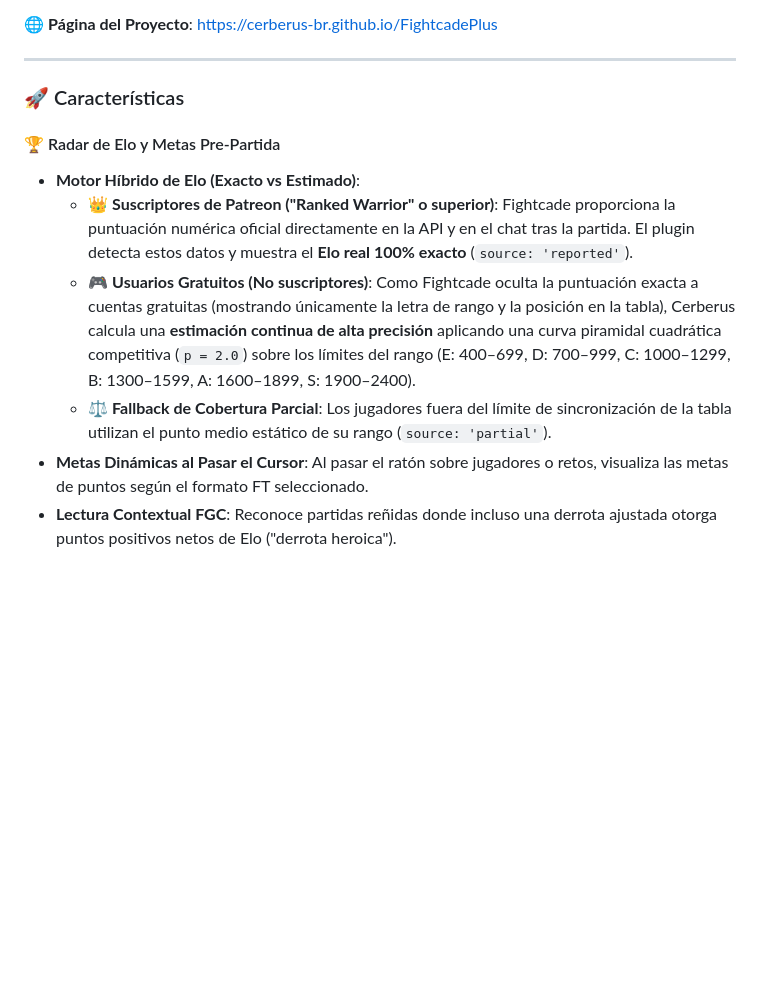
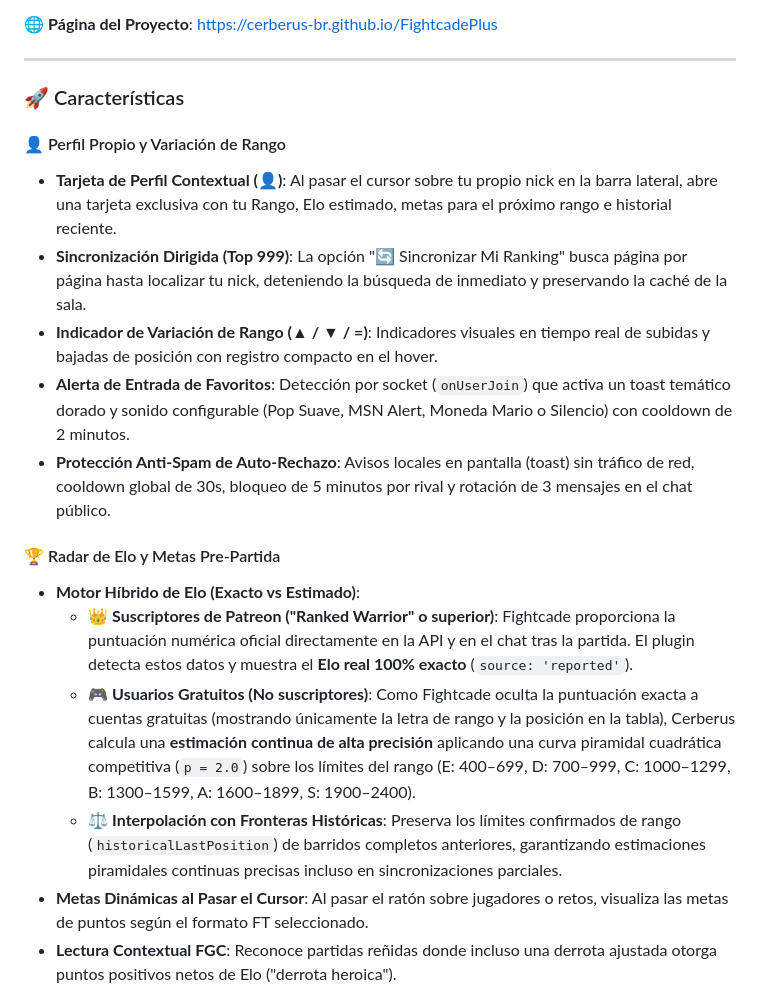
Before and after one commit to Cerberus-BR/FightcadePlus, a Markdown page: README.md, the part around one of its changes. Drawn GitHub-style; blank space fills up the shorter version.

```diff
--- a/README.md
+++ b/README.md
@@ -463,11 +477,18 @@ Os parâmetros ficam salvos em `cerberus_config.json` no diretório de plugins:
 
 ### 🚀 Características
 
+#### 👤 Perfil Propio y Variación de Rango
+- **Tarjeta de Perfil Contextual (👤)**: Al pasar el cursor sobre tu propio nick en la barra lateral, abre una tarjeta exclusiva con tu Rango, Elo estimado, metas para el próximo rango e historial reciente.
+- **Sincronización Dirigida (Top 999)**: La opción "🔄 Sincronizar Mi Ranking" busca página por página hasta localizar tu nick, deteniendo la búsqueda de inmediato y preservando la caché de la sala.
+- **Indicador de Variación de Rango (▲ / ▼ / =)**: Indicadores visuales en tiempo real de subidas y bajadas de posición con registro compacto en el hover.
+- **Alerta de Entrada de Favoritos**: Detección por socket (`onUserJoin`) que activa un toast temático dorado y sonido configurable (Pop Suave, MSN Alert, Moneda Mario o Silencio) con cooldown de 2 minutos.
+- **Protección Anti-Spam de Auto-Rechazo**: Avisos locales en pantalla (toast) sin tráfico de red, cooldown global de 30s, bloqueo de 5 minutos por rival y rotación de 3 mensajes en el chat público.
+
 #### 🏆 Radar de Elo y Metas Pre-Partida
 - **Motor Híbrido de Elo (Exacto vs Estimado)**:
   - 👑 **Suscriptores de Patreon ("Ranked Warrior" o superior)**: Fightcade proporciona la puntuación numérica oficial directamente en la API y en el chat tras la partida. El plugin detecta estos datos y muestra el **Elo real 100% exacto** (`source: 'reported'`).
   - 🎮 **Usuarios Gratuitos (No suscriptores)**: Como Fightcade oculta la puntuación exacta a cuentas gratuitas (mostrando únicamente la letra de rango y la posición en la tabla), Cerberus calcula una **estimación continua de alta precisión** aplicando una curva piramidal cuadrática competitiva (`p = 2.0`) sobre los límites del rango (E: 400–699, D: 700–999, C: 1000–1299, B: 1300–1599, A: 1600–1899, S: 1900–2400).
-  - ⚖️ **Fallback de Cobertura Parcial**: Los jugadores fuera del límite de sincronización de la tabla utilizan el punto medio estático de su rango (`source: 'partial'`).
+  - ⚖️ **Interpolación con Fronteras Históricas**: Preserva los límites confirmados de rango (`historicalLastPosition`) de barridos completos anteriores, garantizando estimaciones piramidales continuas precisas incluso en sincronizaciones parciales.
 - **Metas Dinámicas al Pasar el Cursor**: Al pasar el ratón sobre jugadores o retos, visualiza las metas de puntos según el formato FT seleccionado.
 - **Lectura Contextual FGC**: Reconoce partidas reñidas donde incluso una derrota ajustada otorga puntos positivos netos de Elo ("derrota heroica").
 
```
Also changed, not shown: other parts of README.md (+29 -15 lines).
